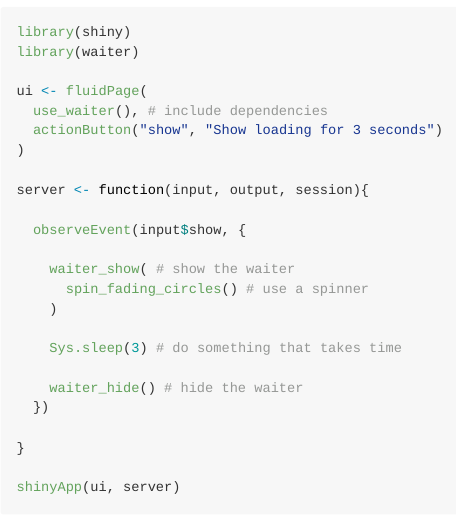
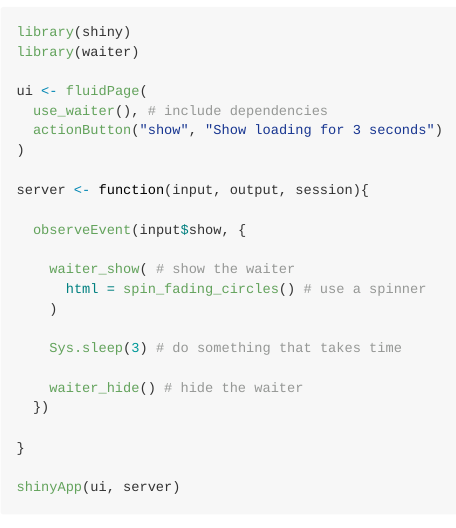
Before and after one commit to JohnCoene/waiter, an R Markdown document (README.Rmd): the page in a window 1100 px wide, from 780 px down. The pictures show the output file README.md that the author committed with the source, drawn offline in the style of GitHub; badge pictures from the web are left out.

Commit message:
correct example in readme

```diff
--- a/README.Rmd
+++ b/README.Rmd
@@ -75,7 +75,7 @@
   observeEvent(input$show, {
 
     waiter_show( # show the waiter
-      spin_fading_circles() # use a spinner
+      html = spin_fading_circles() # use a spinner
     )
 
     Sys.sleep(3) # do something that takes time
```
Also changed, not shown: README.md.
